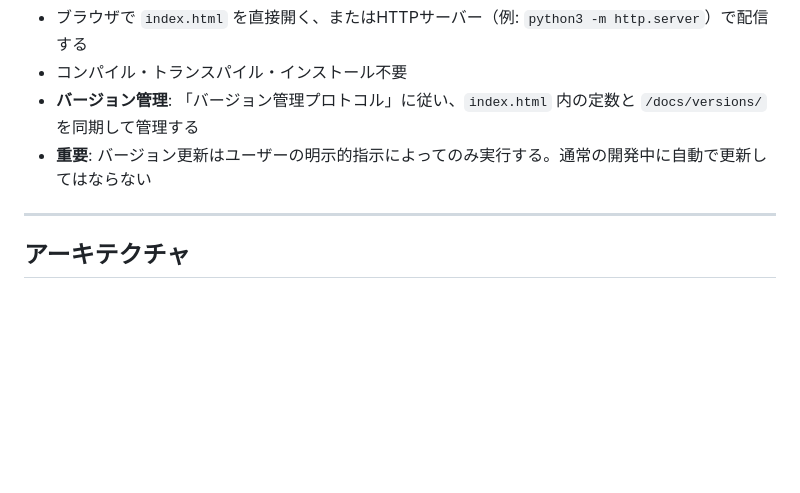
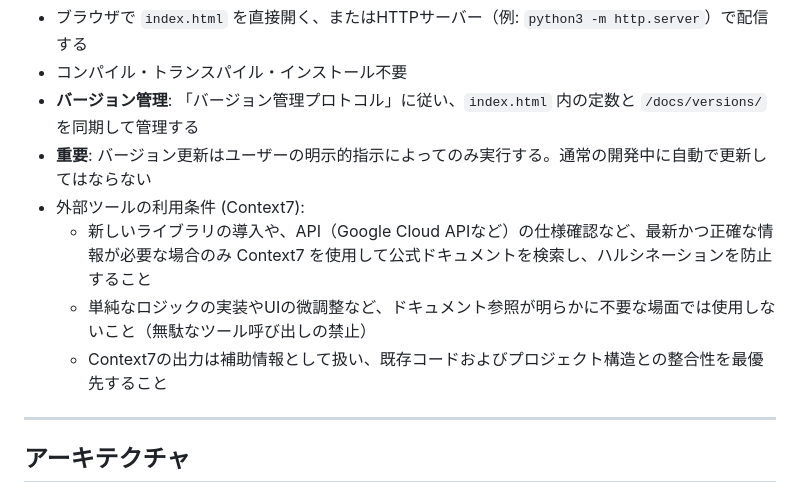
Before and after one commit to burneycherry/yogatari, a Markdown page: CLAUDE.md, the part around the change. GitHub-like rendering; blank space fills up the shorter version.

```diff
--- a/CLAUDE.md
+++ b/CLAUDE.md
@@ -28,6 +28,10 @@
 - コンパイル・トランスパイル・インストール不要
 - **バージョン管理**: 「バージョン管理プロトコル」に従い、`index.html` 内の定数と `/docs/versions/` を同期して管理する
 - **重要**: バージョン更新はユーザーの明示的指示によってのみ実行する。通常の開発中に自動で更新してはならない
+- 外部ツールの利用条件 (Context7):
+  - 新しいライブラリの導入や、API（Google Cloud APIなど）の仕様確認など、最新かつ正確な情報が必要な場合のみ Context7 を使用して公式ドキュメントを検索し、ハルシネーションを防止すること
+  - 単純なロジックの実装やUIの微調整など、ドキュメント参照が明らかに不要な場面では使用しないこと（無駄なツール呼び出しの禁止）
+  - Context7の出力は補助情報として扱い、既存コードおよびプロジェクト構造との整合性を最優先すること
 
 ---
 
```
